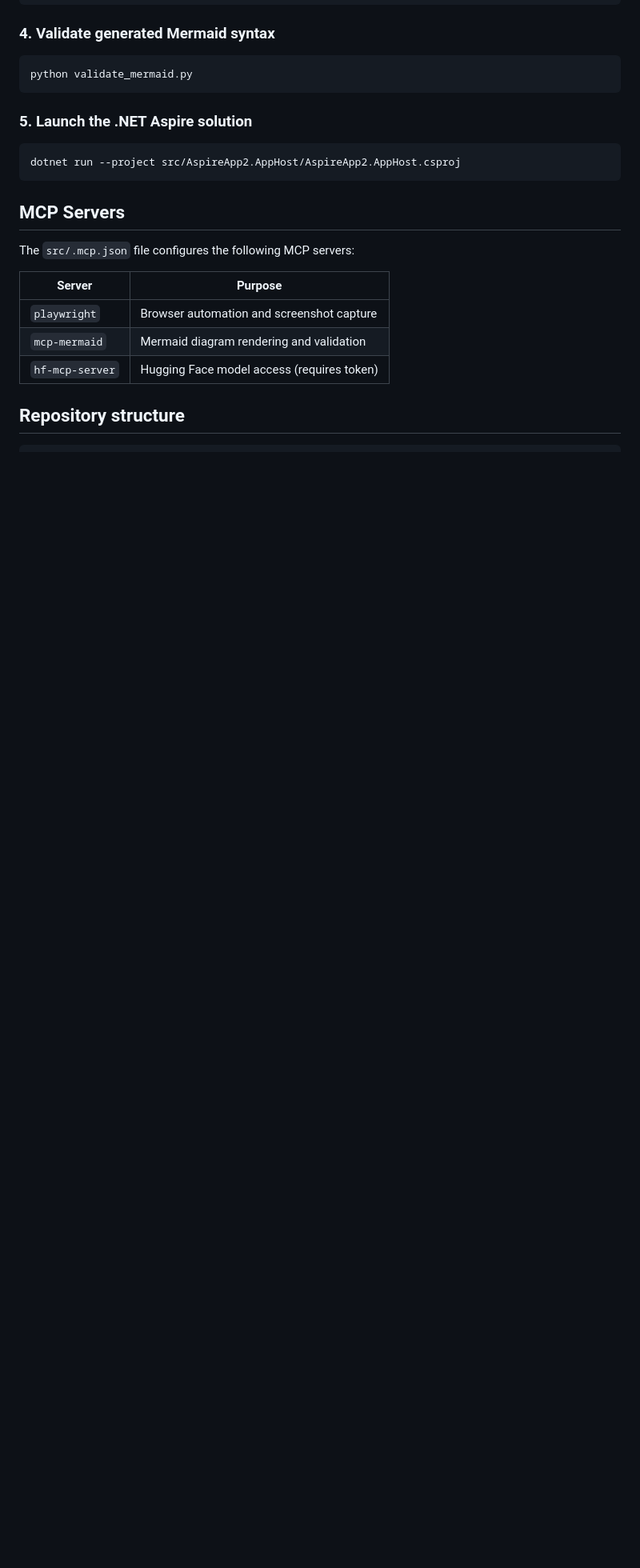
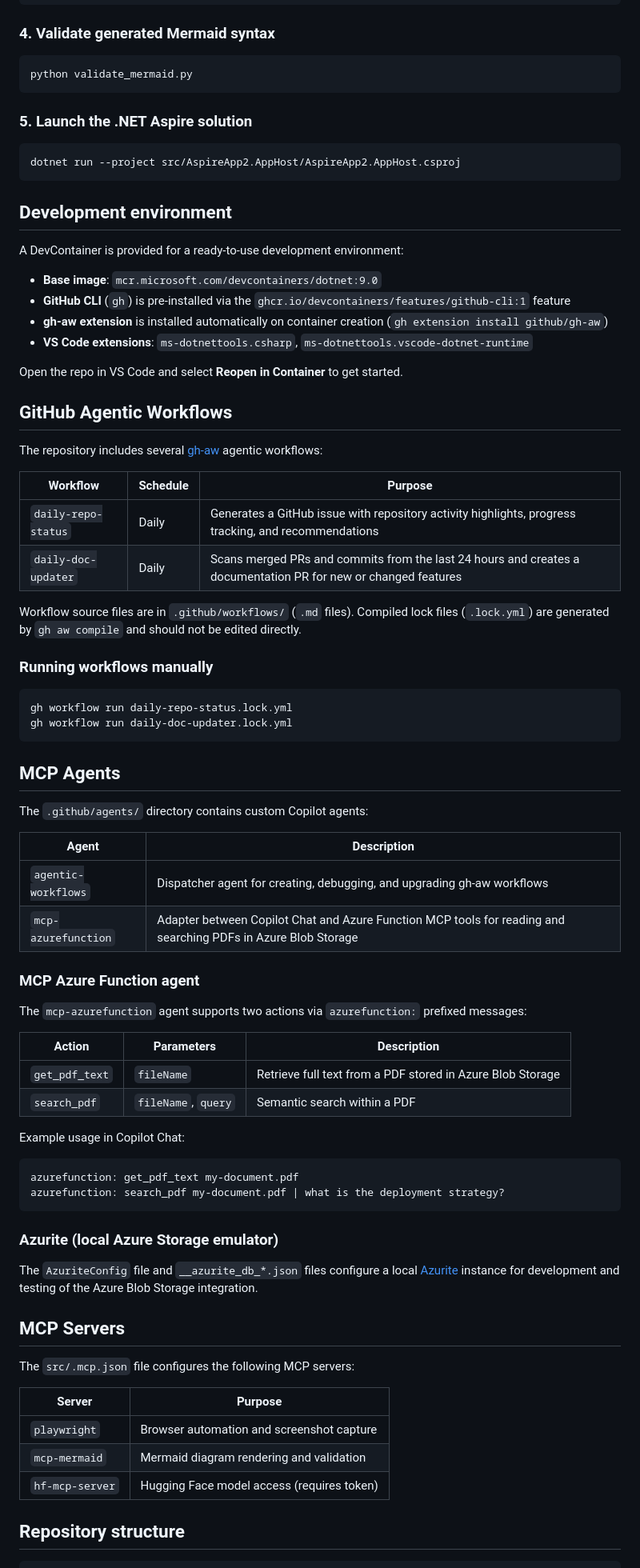
Before and after one commit to davidop/agentcamp-madrid-2026, a Markdown page: README.md, the part around one of its changes. Shown at 80% size. GitHub-like rendering; blank space fills up the shorter version.

Commit message:
docs: document DevContainers, agentic workflows, and MCP agents
- Add Development environment section for DevContainer setup
- Add GitHub Agentic Workflows section (daily-repo-status, daily-doc-updater)
- Add MCP Agents section with agentic-workflows and mcp-azurefunction agents
- Add Azurite local storage emulator documentation
- Update repository structure tree to include new directories

Co-authored-by: Copilot <223556219+Copilot@users.noreply.github.com>

````diff
--- a/README.md
+++ b/README.md
@@ -70,6 +70,63 @@ python validate_mermaid.py
 dotnet run --project src/AspireApp2.AppHost/AspireApp2.AppHost.csproj
 ```
 
+## Development environment
+
+A DevContainer is provided for a ready-to-use development environment:
+
+- **Base image**: `mcr.microsoft.com/devcontainers/dotnet:9.0`
+- **GitHub CLI** (`gh`) is pre-installed via the `ghcr.io/devcontainers/features/github-cli:1` feature
+- **gh-aw extension** is installed automatically on container creation (`gh extension install github/gh-aw`)
+- **VS Code extensions**: `ms-dotnettools.csharp`, `ms-dotnettools.vscode-dotnet-runtime`
+
+Open the repo in VS Code and select **Reopen in Container** to get started.
+
+## GitHub Agentic Workflows
+
+The repository includes several [gh-aw](https://github.com/github/gh-aw) agentic workflows:
+
+| Workflow | Schedule | Purpose |
+|----------|----------|---------|
+| `daily-repo-status` | Daily | Generates a GitHub issue with repository activity highlights, progress tracking, and recommendations |
+| `daily-doc-updater` | Daily | Scans merged PRs and commits from the last 24 hours and creates a documentation PR for new or changed features |
+
+Workflow source files are in `.github/workflows/` (`.md` files). Compiled lock files (`.lock.yml`) are generated by `gh aw compile` and should not be edited directly.
+
+### Running workflows manually
+
+```bash
+gh workflow run daily-repo-status.lock.yml
+gh workflow run daily-doc-updater.lock.yml
+```
+
+## MCP Agents
+
+The `.github/agents/` directory contains custom Copilot agents:
+
+| Agent | Description |
+|-------|-------------|
+| `agentic-workflows` | Dispatcher agent for creating, debugging, and upgrading gh-aw workflows |
+| `mcp-azurefunction` | Adapter between Copilot Chat and Azure Function MCP tools for reading and searching PDFs in Azure Blob Storage |
+
+### MCP Azure Function agent
+
+The `mcp-azurefunction` agent supports two actions via `azurefunction:` prefixed messages:
+
+| Action | Parameters | Description |
+|--------|-----------|-------------|
+| `get_pdf_text` | `fileName` | Retrieve full text from a PDF stored in Azure Blob Storage |
+| `search_pdf` | `fileName`, `query` | Semantic search within a PDF |
+
+Example usage in Copilot Chat:
+```
+azurefunction: get_pdf_text my-document.pdf
+azurefunction: search_pdf my-document.pdf | what is the deployment strategy?
+```
+
+### Azurite (local Azure Storage emulator)
+
+The `AzuriteConfig` file and `__azurite_db_*.json` files configure a local [Azurite](https://learn.microsoft.com/en-us/azure/storage/common/storage-use-azurite) instance for development and testing of the Azure Blob Storage integration.
+
 ## MCP Servers
 
 The `src/.mcp.json` file configures the following MCP servers:
````
Also changed, not shown: other parts of README.md (+11 -0 lines).
